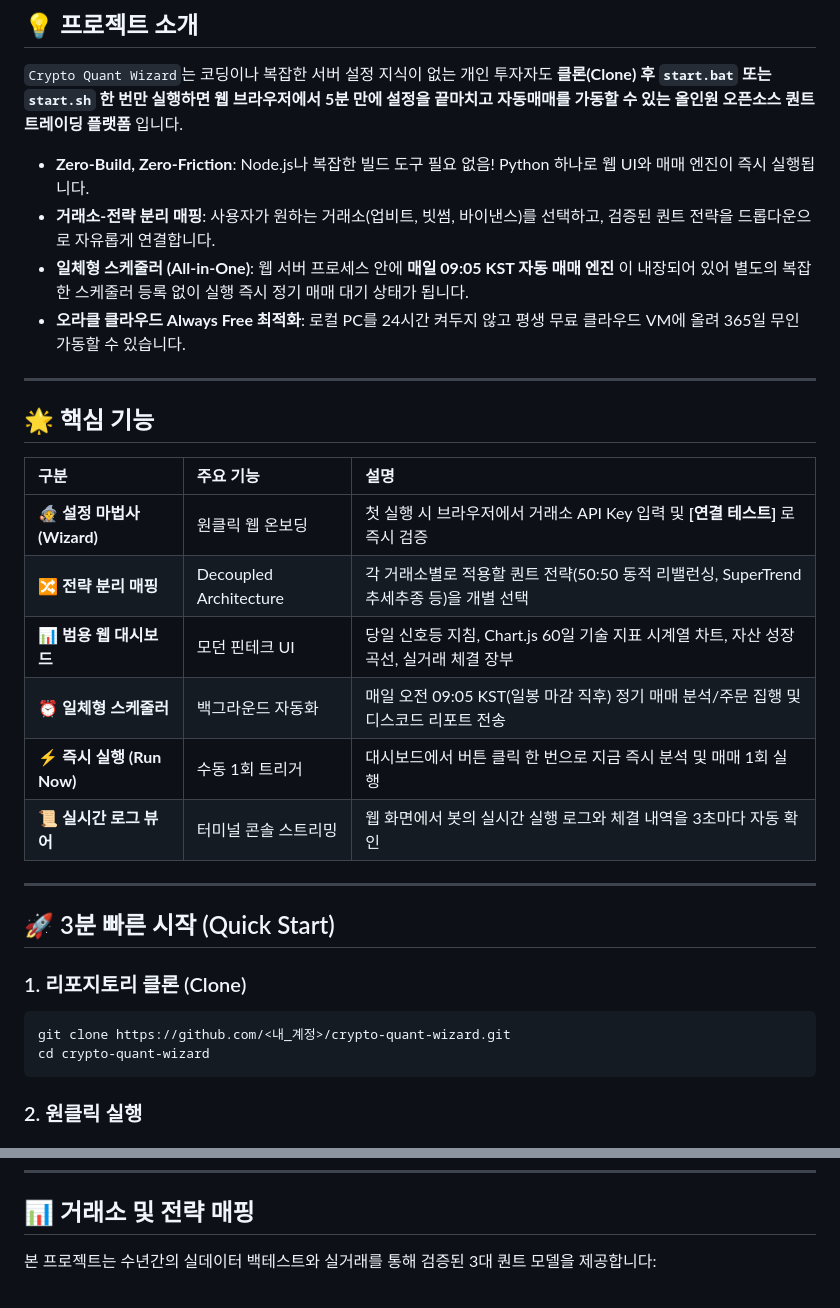
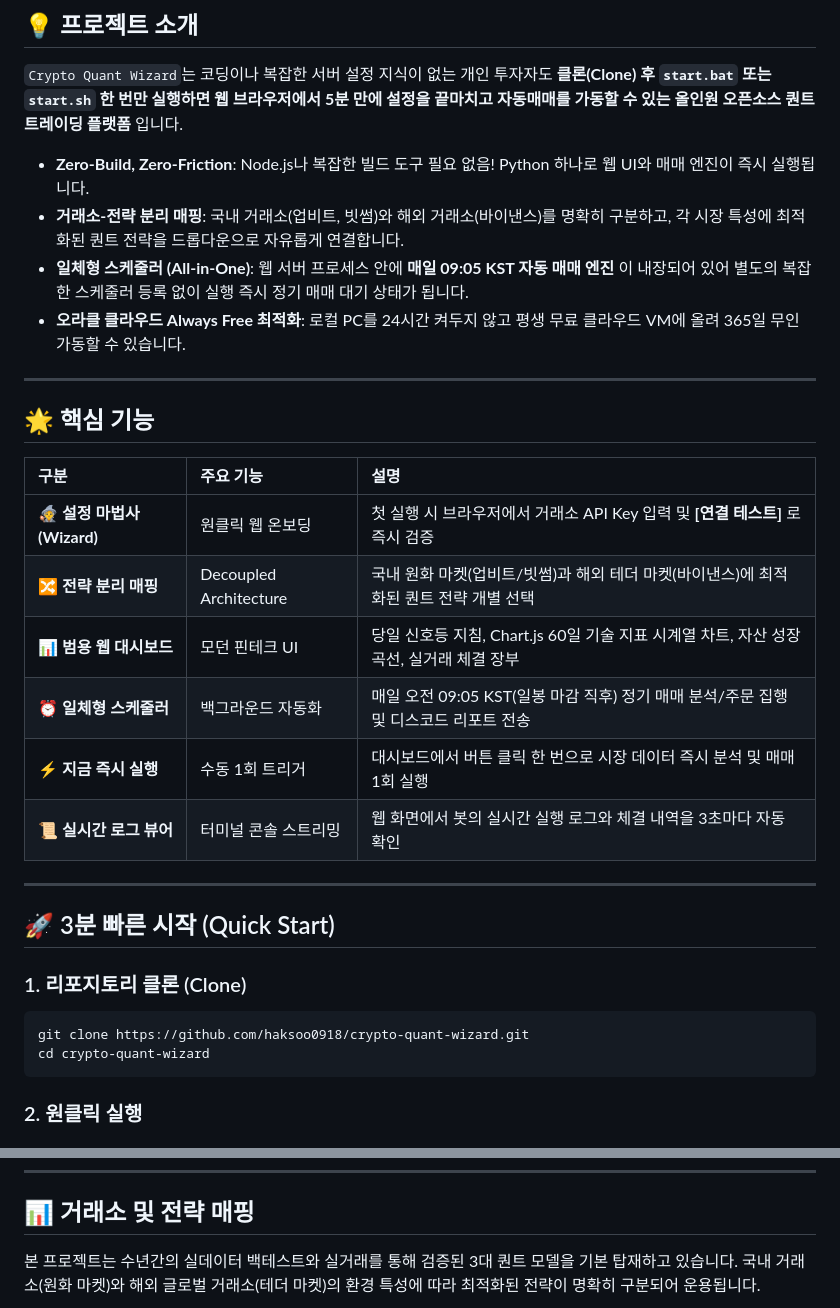
Before and after one commit to haksoo0918/crypto-quant-wizard, a Markdown page: README.md, 2 parts joined by grey strips. GitHub-like rendering.

````diff
--- a/README.md
+++ b/README.md
@@ -30,7 +30,7 @@
 `Crypto Quant Wizard`는 코딩이나 복잡한 서버 설정 지식이 없는 개인 투자자도 **클론(Clone) 후 `start.bat` 또는 `start.sh` 한 번만 실행하면 웹 브라우저에서 5분 만에 설정을 끝마치고 자동매매를 가동할 수 있는 올인원 오픈소스 퀀트 트레이딩 플랫폼** 입니다.
 
 - **Zero-Build, Zero-Friction**: Node.js나 복잡한 빌드 도구 필요 없음! Python 하나로 웹 UI와 매매 엔진이 즉시 실행됩니다.
-- **거래소-전략 분리 매핑**: 사용자가 원하는 거래소(업비트, 빗썸, 바이낸스)를 선택하고, 검증된 퀀트 전략을 드롭다운으로 자유롭게 연결합니다.
+- **거래소-전략 분리 매핑**: 국내 거래소(업비트, 빗썸)와 해외 거래소(바이낸스)를 명확히 구분하고, 각 시장 특성에 최적화된 퀀트 전략을 드롭다운으로 자유롭게 연결합니다.
 - **일체형 스케줄러 (All-in-One)**: 웹 서버 프로세스 안에 **매일 09:05 KST 자동 매매 엔진** 이 내장되어 있어 별도의 복잡한 스케줄러 등록 없이 실행 즉시 정기 매매 대기 상태가 됩니다.
 - **오라클 클라우드 Always Free 최적화**: 로컬 PC를 24시간 켜두지 않고 평생 무료 클라우드 VM에 올려 365일 무인 가동할 수 있습니다.
 
@@ -41,10 +41,10 @@
 | 구분 | 주요 기능 | 설명 |
 | :--- | :--- | :--- |
 | 🧙 **설정 마법사 (Wizard)** | 원클릭 웹 온보딩 | 첫 실행 시 브라우저에서 거래소 API Key 입력 및 **[연결 테스트]** 로 즉시 검증 |
-| 🔀 **전략 분리 매핑** | Decoupled Architecture | 각 거래소별로 적용할 퀀트 전략(50:50 동적 리밸런싱, SuperTrend 추세추종 등)을 개별 선택 |
+| 🔀 **전략 분리 매핑** | Decoupled Architecture | 국내 원화 마켓(업비트/빗썸)과 해외 테더 마켓(바이낸스)에 최적화된 퀀트 전략 개별 선택 |
 | 📊 **범용 웹 대시보드** | 모던 핀테크 UI | 당일 신호등 지침, Chart.js 60일 기술 지표 시계열 차트, 자산 성장 곡선, 실거래 체결 장부 |
 | ⏰ **일체형 스케줄러** | 백그라운드 자동화 | 매일 오전 09:05 KST(일봉 마감 직후) 정기 매매 분석/주문 집행 및 디스코드 리포트 전송 |
-| ⚡ **즉시 실행 (Run Now)** | 수동 1회 트리거 | 대시보드에서 버튼 클릭 한 번으로 지금 즉시 분석 및 매매 1회 실행 |
+| ⚡ **지금 즉시 실행** | 수동 1회 트리거 | 대시보드에서 버튼 클릭 한 번으로 시장 데이터 즉시 분석 및 매매 1회 실행 |
 | 📜 **실시간 로그 뷰어** | 터미널 콘솔 스트리밍 | 웹 화면에서 봇의 실시간 실행 로그와 체결 내역을 3초마다 자동 확인 |
 
 ---
@@ -53,7 +53,7 @@
 
 ### 1. 리포지토리 클론 (Clone)
 ```bash
-git clone https://github.com/<내_계정>/crypto-quant-wizard.git
+git clone https://github.com/haksoo0918/crypto-quant-wizard.git
 cd crypto-quant-wizard
 ```
 
@@ -107,5 +107,5 @@ docker compose up -d
 
 ## 📊 거래소 및 전략 매핑
 
-본 프로젝트는 수년간의 실데이터 백테스트와 실거래를 통해 검증된 3대 퀀트 모델을 제공합니다:
+본 프로젝트는 수년간의 실데이터 백테스트와 실거래를 통해 검증된 3대 퀀트 모델을 기본 탑재하고 있습니다. 국내 거래소(원화 마켓)와 해외 글로벌 거래소(테더 마켓)의 환경 특성에 따라 최적화된 전략이 명확히 구분되어 운용됩니다.
 
````
Also changed, not shown: other parts of README.md (+32 -25 lines), AGENTS.md (added, +22 -0 lines), docs/ORACLE_CLOUD_GUIDE.md (+1 -1 lines).
